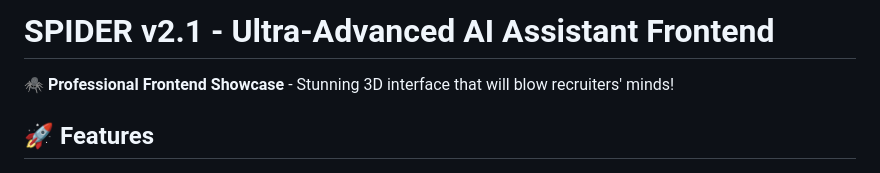
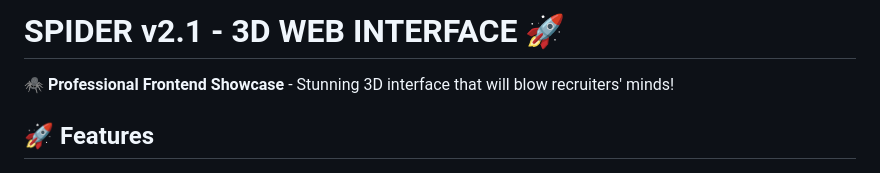
Before and after one commit to Cyber-05/S.P.I.D.E.R-AI-WEB-INTERFACE, a Markdown page: README.md, the part around the change. Rendered like a GitHub page.

```diff
--- a/README.md
+++ b/README.md
@@ -1,4 +1,4 @@
-# SPIDER v2.1 - Ultra-Advanced AI Assistant Frontend
+# SPIDER v2.1 - 3D WEB INTERFACE 🚀
 
 🕷️ **Professional Frontend Showcase** - Stunning 3D interface that will blow recruiters' minds!
 
```
